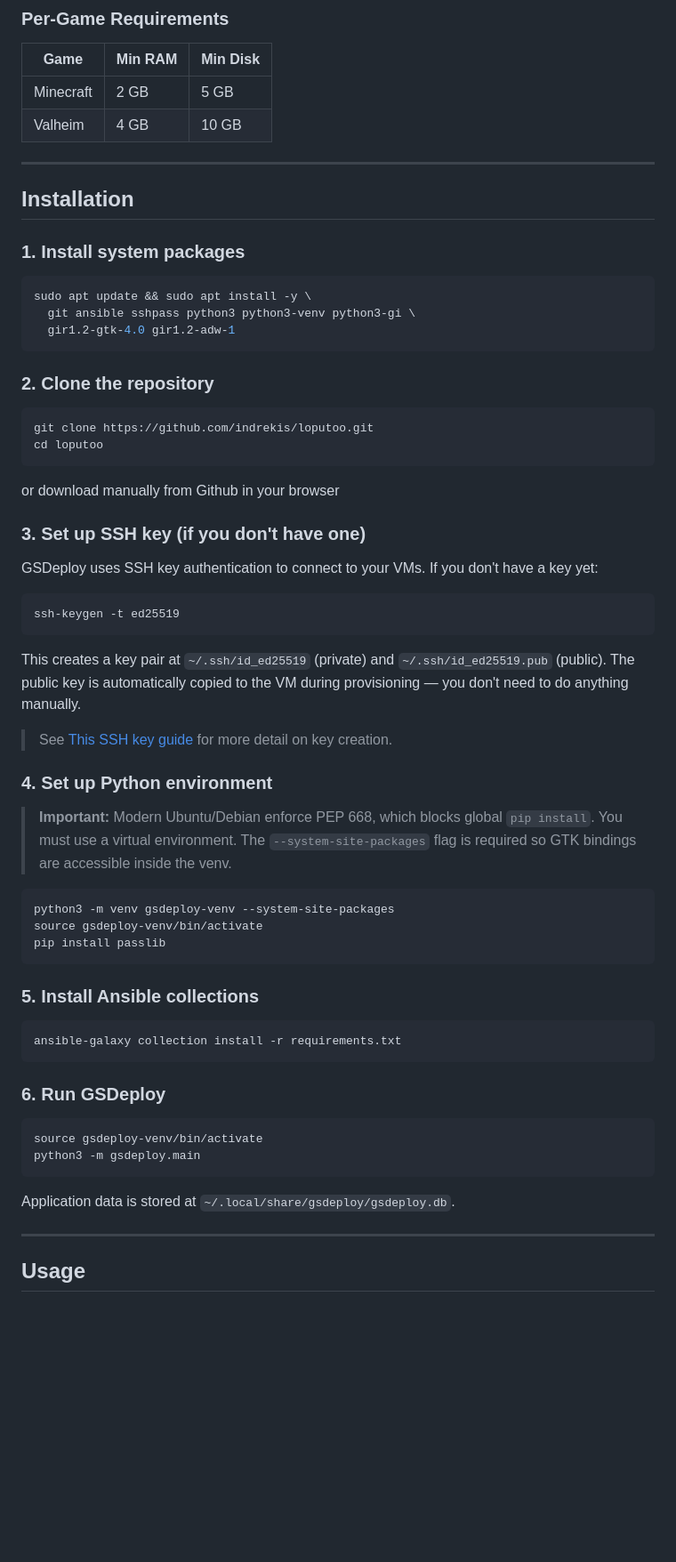
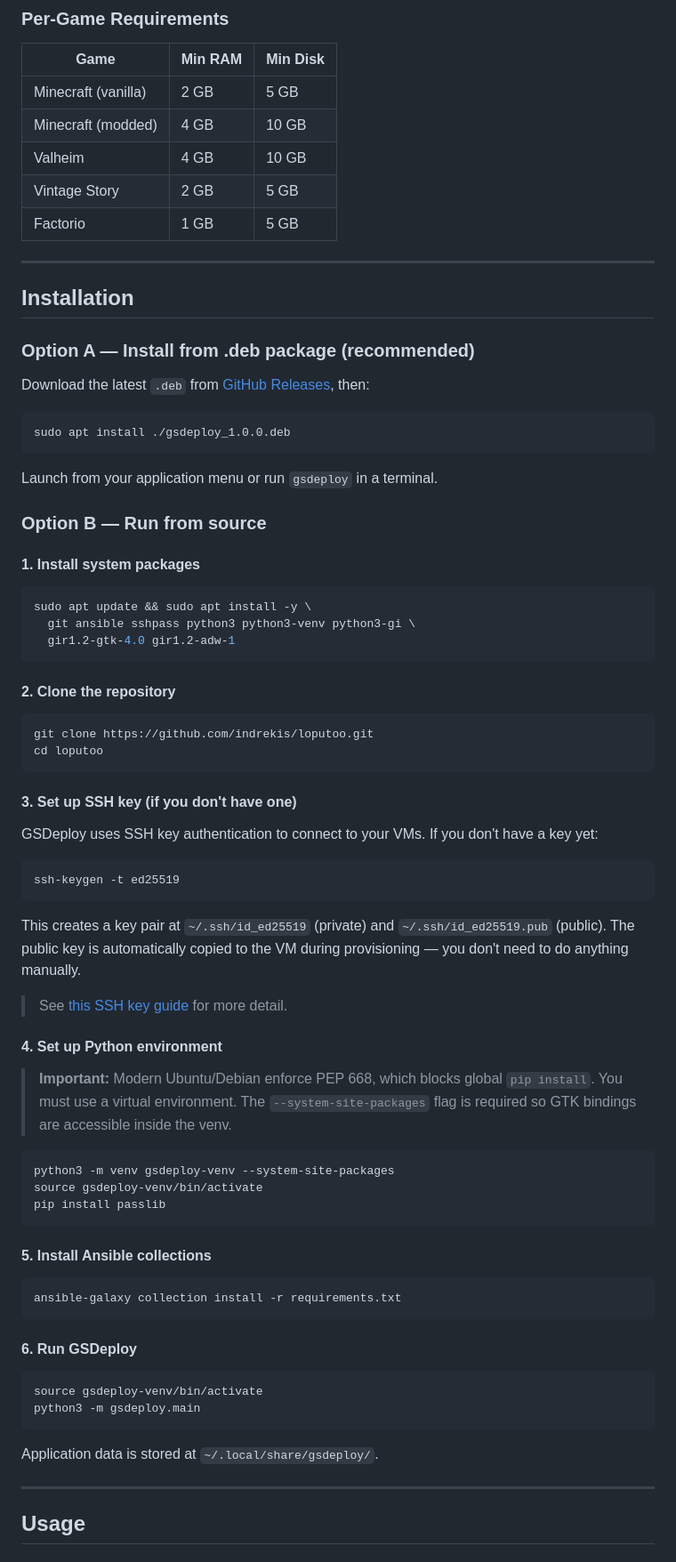
Before and after one commit to ProgrammerInts/loputoo, a Markdown page: README.md, the part around one of its changes. Shown at 89% size. Drawn GitHub-style; blank space fills up the shorter version.

````diff
--- a/README.md
+++ b/README.md
@@ -74,14 +76,29 @@ Your computer               Gameserver VM
 
 | Game | Min RAM | Min Disk |
 |---|---|---|
-| Minecraft | 2 GB | 5 GB |
+| Minecraft (vanilla) | 2 GB | 5 GB |
+| Minecraft (modded) | 4 GB | 10 GB |
 | Valheim | 4 GB | 10 GB |
+| Vintage Story | 2 GB | 5 GB |
+| Factorio | 1 GB | 5 GB |
 
 ---
 
 ## Installation
 
-### 1. Install system packages
+### Option A — Install from .deb package (recommended)
+
+Download the latest `.deb` from [GitHub Releases](../../releases/latest), then:
+
+```bash
+sudo apt install ./gsdeploy_1.0.0.deb
+```
+
+Launch from your application menu or run `gsdeploy` in a terminal.
+
+### Option B — Run from source
+
+#### 1. Install system packages
 
 ```bash
 sudo apt update && sudo apt install -y \
@@ -89,15 +106,14 @@ sudo apt update && sudo apt install -y \
   gir1.2-gtk-4.0 gir1.2-adw-1
 ```
 
-### 2. Clone the repository
+#### 2. Clone the repository
 
 ```bash
 git clone https://github.com/indrekis/loputoo.git
 cd loputoo
 ```
-or download manually from Github in your browser
 
-### 3. Set up SSH key (if you don't have one)
+#### 3. Set up SSH key (if you don't have one)
 
 GSDeploy uses SSH key authentication to connect to your VMs. If you don't have a key yet:
 
@@ -108,9 +124,9 @@ ssh-keygen -t ed25519
 This creates a key pair at `~/.ssh/id_ed25519` (private) and `~/.ssh/id_ed25519.pub` (public).
 The public key is automatically copied to the VM during provisioning — you don't need to do anything manually.
 
-> See [This SSH key guide](https://www.ssh.com/academy/ssh/keygen) for more detail on key creation.
+> See [this SSH key guide](https://www.ssh.com/academy/ssh/keygen) for more detail.
 
-### 4. Set up Python environment
+#### 4. Set up Python environment
 
 > **Important:** Modern Ubuntu/Debian enforce PEP 668, which blocks global `pip install`.
 > You must use a virtual environment. The `--system-site-packages` flag is required so
@@ -122,20 +138,20 @@ source gsdeploy-venv/bin/activate
 pip install passlib
 ```
 
-### 5. Install Ansible collections
+#### 5. Install Ansible collections
 
 ```bash
 ansible-galaxy collection install -r requirements.txt
 ```
 
-### 6. Run GSDeploy
+#### 6. Run GSDeploy
 
 ```bash
 source gsdeploy-venv/bin/activate
 python3 -m gsdeploy.main
 ```
 
-Application data is stored at `~/.local/share/gsdeploy/gsdeploy.db`.
+Application data is stored at `~/.local/share/gsdeploy/`.
 
 ---
 
````
Also changed, not shown: other parts of README.md (+43 -16 lines).
